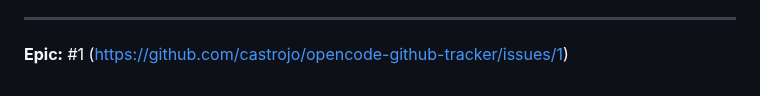
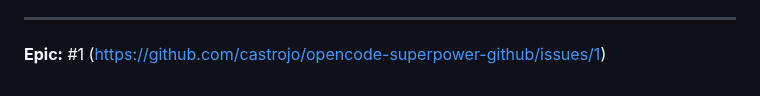
Before and after one commit to castrojo/powerlevel, a Markdown page: .opencode/plans/2026-02-09-github-tracker-mvp.md, the part around the change. Drawn GitHub-style.

Commit message:
docs: update MVP plan epic URL to new repository name

```diff
--- a/.opencode/plans/2026-02-09-github-tracker-mvp.md
+++ b/.opencode/plans/2026-02-09-github-tracker-mvp.md
@@ -1159,4 +1159,4 @@ Create GitHub issues for these enhancements after MVP is complete:
 
 ---
 
-**Epic:** #1 (https://github.com/castrojo/opencode-github-tracker/issues/1)
+**Epic:** #1 (https://github.com/castrojo/opencode-superpower-github/issues/1)
```
